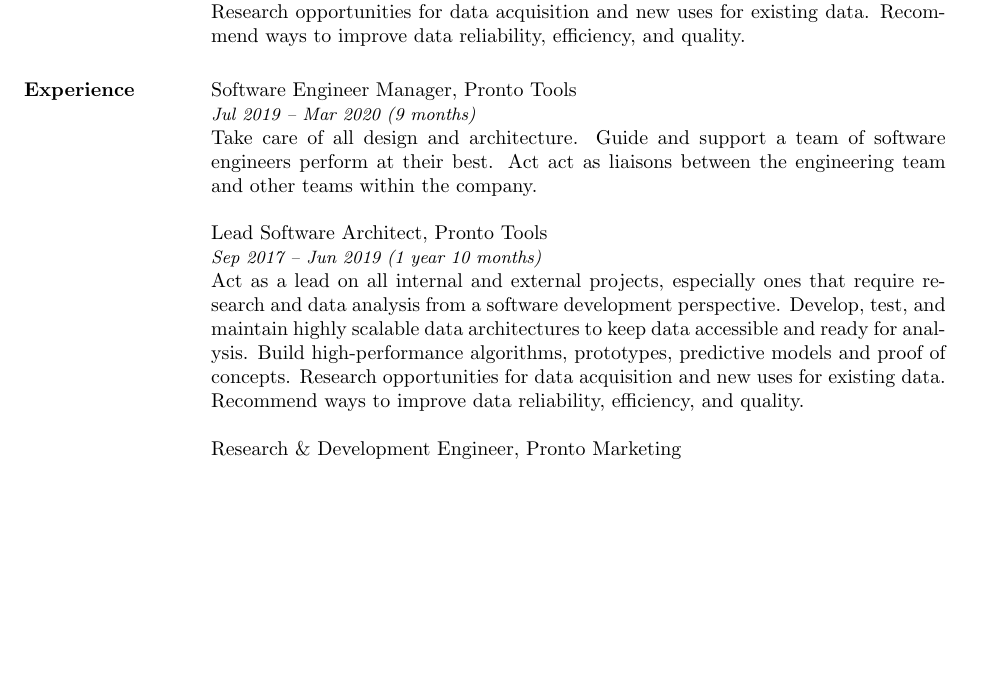
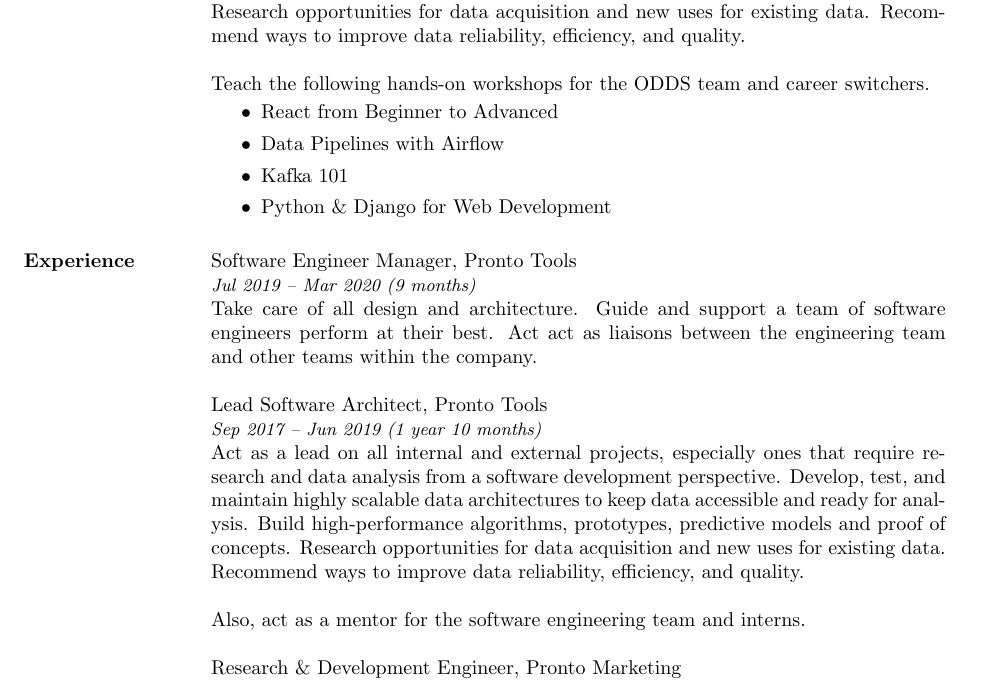
Before and after one commit to zkan/vitae, a LaTeX CV (odds/vitae.tex): part of page 1 of 3, cut so that both start at the same text, the shorter picture padded with empty space. Compiled offline with pdfLaTeX.

Commit message:
Add workshop list and mentor experience :bear:

```diff
--- a/odds/vitae.tex
+++ b/odds/vitae.tex
@@ -37,6 +37,15 @@
 existing data. Recommend ways to improve data reliability, efficiency,
 and quality.
 
+Teach the following hands-on workshops for the ODDS team and career switchers.
+
+\begin{itemize}
+  \item React from Beginner to Advanced
+  \item Data Pipelines with Airflow
+  \item Kafka 101
+  \item Python \& Django for Web Development
+\end{itemize}
+
 \section{Experience}
 
 Software Engineer Manager, Pronto Tools\\
@@ -55,6 +64,8 @@
 for data acquisition and new uses for existing data. Recommend ways to
 improve data reliability, efficiency, and quality.
 
+Also, act as a mentor for the software engineering team and interns.
+
 Research \& Development Engineer, Pronto Marketing\\
 {\it \small May 2013 -- Aug 20217 (4 years 4 months)}\\
 Develop, test, and maintain highly scalable architectures.
```
Also changed, not shown: odds/vitae.tex (2 more changed lines).
